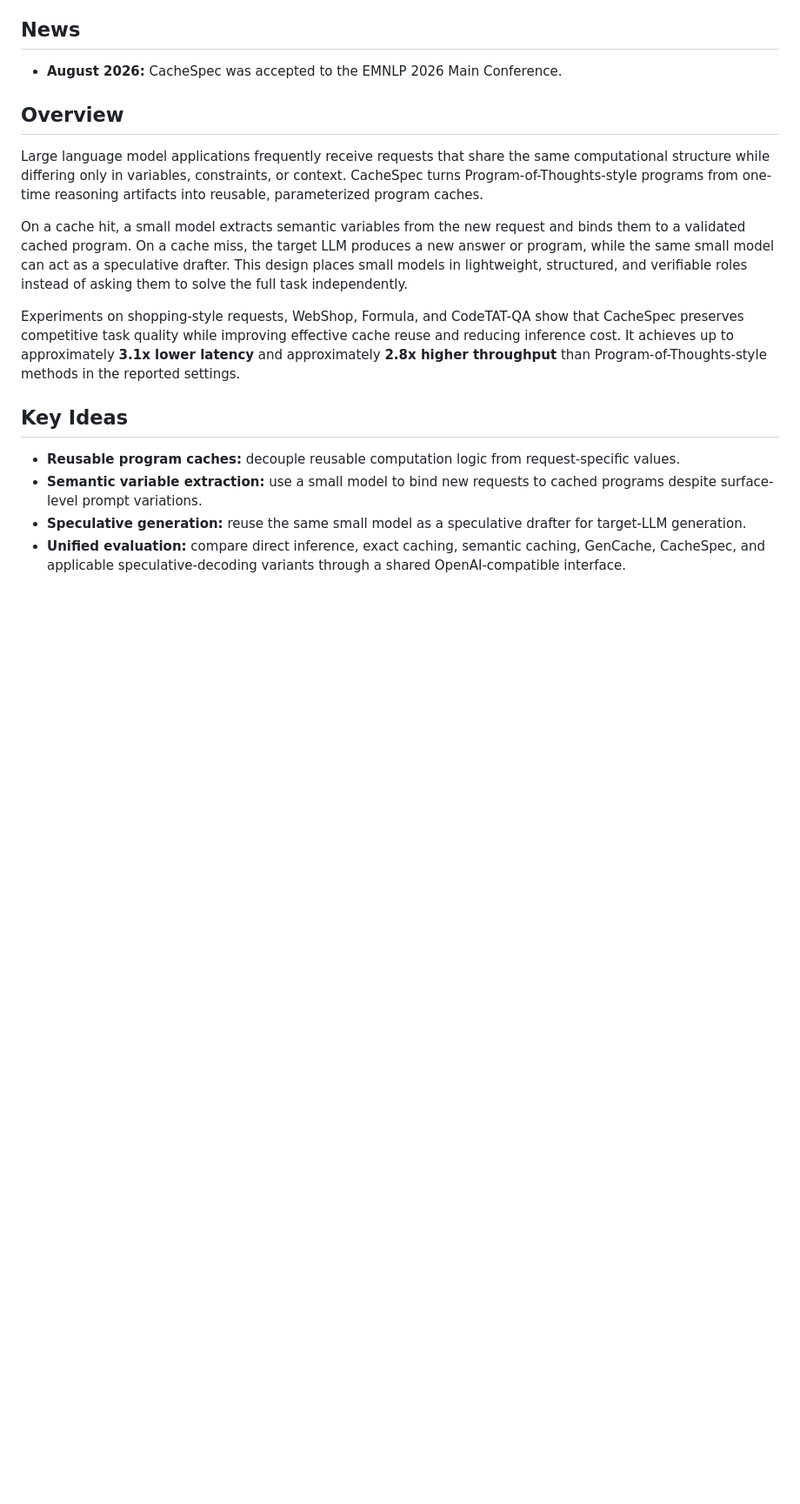
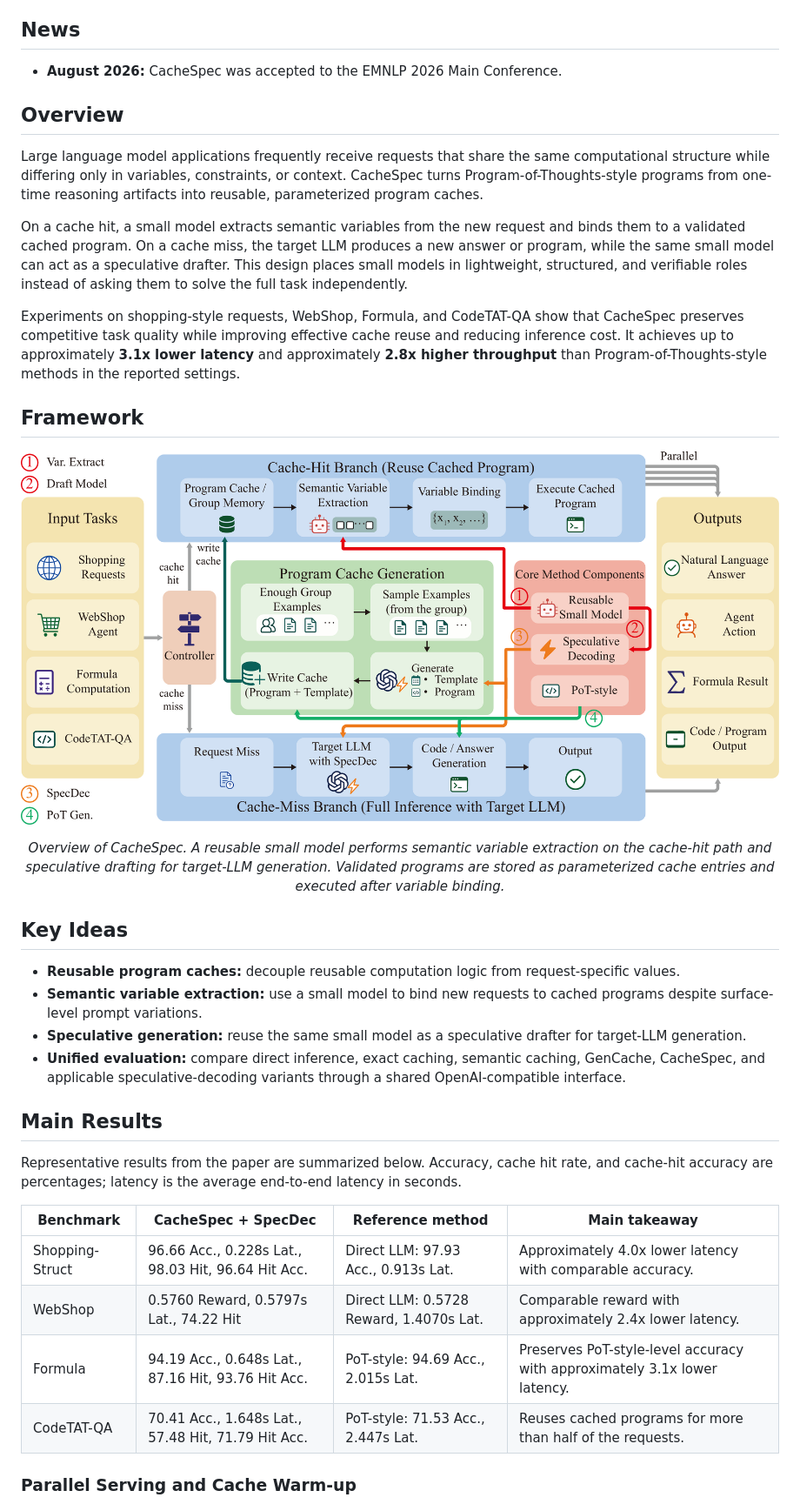
Before and after one commit to chenjqQAQ/CacheSpec, a Markdown page: README.md, the part around one of its changes. Shown at 87% size. Rendered like a GitHub page; blank space fills up the shorter version.

Commit message:
docs: add framework and key result figures

```diff
--- a/README.md
+++ b/README.md
@@ -17,9 +17,31 @@ On a cache hit, a small model extracts semantic variables from the new request a
 
 Experiments on shopping-style requests, WebShop, Formula, and CodeTAT-QA show that CacheSpec preserves competitive task quality while improving effective cache reuse and reducing inference cost. It achieves up to approximately **3.1x lower latency** and approximately **2.8x higher throughput** than Program-of-Thoughts-style methods in the reported settings.
 
+## Framework
+
+<p align="center">
+  <img src="assets/cachespec_framework.png" alt="Overview of the CacheSpec framework" width="100%">
+</p>
+
+<p align="center"><em>Overview of CacheSpec. A reusable small model performs semantic variable extraction on the cache-hit path and speculative drafting for target-LLM generation. Validated programs are stored as parameterized cache entries and executed after variable binding.</em></p>
+
 ## Key Ideas
 
 - **Reusable program caches:** decouple reusable computation logic from request-specific values.
 - **Semantic variable extraction:** use a small model to bind new requests to cached programs despite surface-level prompt variations.
 - **Speculative generation:** reuse the same small model as a speculative drafter for target-LLM generation.
 - **Unified evaluation:** compare direct inference, exact caching, semantic caching, GenCache, CacheSpec, and applicable speculative-decoding variants through a shared OpenAI-compatible interface.
+
+## Main Results
+
+Representative results from the paper are summarized below. Accuracy, cache hit rate, and cache-hit accuracy are percentages; latency is the average end-to-end latency in seconds.
+
+| Benchmark | CacheSpec + SpecDec | Reference method | Main takeaway |
+| --- | --- | --- | --- |
+| Shopping-Struct | 96.66 Acc., 0.228s Lat., 98.03 Hit, 96.64 Hit Acc. | Direct LLM: 97.93 Acc., 0.913s Lat. | Approximately 4.0x lower latency with comparable accuracy. |
+| WebShop | 0.5760 Reward, 0.5797s Lat., 74.22 Hit | Direct LLM: 0.5728 Reward, 1.4070s Lat. | Comparable reward with approximately 2.4x lower latency. |
+| Formula | 94.19 Acc., 0.648s Lat., 87.16 Hit, 93.76 Hit Acc. | PoT-style: 94.69 Acc., 2.015s Lat. | Preserves PoT-style-level accuracy with approximately 3.1x lower latency. |
+| CodeTAT-QA | 70.41 Acc., 1.648s Lat., 57.48 Hit, 71.79 Hit Acc. | PoT-style: 71.53 Acc., 2.447s Lat. | Reuses cached programs for more than half of the requests. |
+
+### Parallel Serving and Cache Warm-up
+
```
Also changed, not shown: other parts of README.md (+14 -0 lines).
